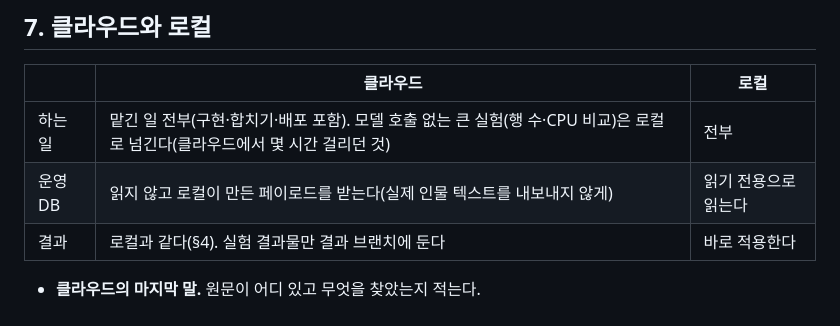
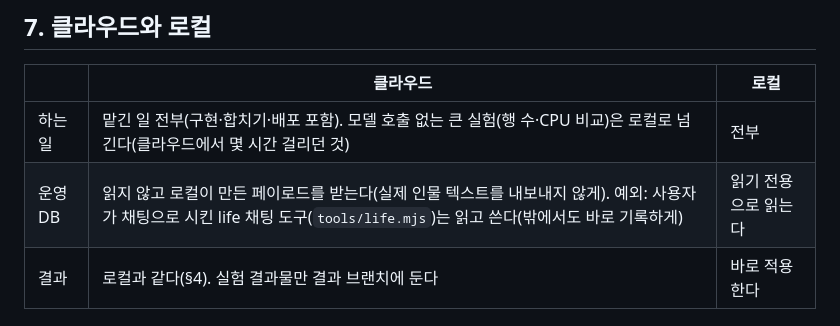
Before and after one commit to alex-roh/alex-roh.github.io, a Markdown page: AGENTS.md, the part around the change. Drawn GitHub-style.

```diff
--- a/AGENTS.md
+++ b/AGENTS.md
@@ -68,7 +68,7 @@
 | | 클라우드 | 로컬 |
 | --- | --- | --- |
 | 하는 일 | 맡긴 일 전부(구현·합치기·배포 포함). 모델 호출 없는 큰 실험(행 수·CPU 비교)은 로컬로 넘긴다(클라우드에서 몇 시간 걸리던 것) | 전부 |
-| 운영 DB | 읽지 않고 로컬이 만든 페이로드를 받는다(실제 인물 텍스트를 내보내지 않게) | 읽기 전용으로 읽는다 |
+| 운영 DB | 읽지 않고 로컬이 만든 페이로드를 받는다(실제 인물 텍스트를 내보내지 않게). 예외: 사용자가 채팅으로 시킨 life 채팅 도구(`tools/life.mjs`)는 읽고 쓴다(밖에서도 바로 기록하게) | 읽기 전용으로 읽는다 |
 | 결과 | 로컬과 같다(§4). 실험 결과물만 결과 브랜치에 둔다 | 바로 적용한다 |
 
 - **클라우드의 마지막 말.** 원문이 어디 있고 무엇을 찾았는지 적는다.
```
